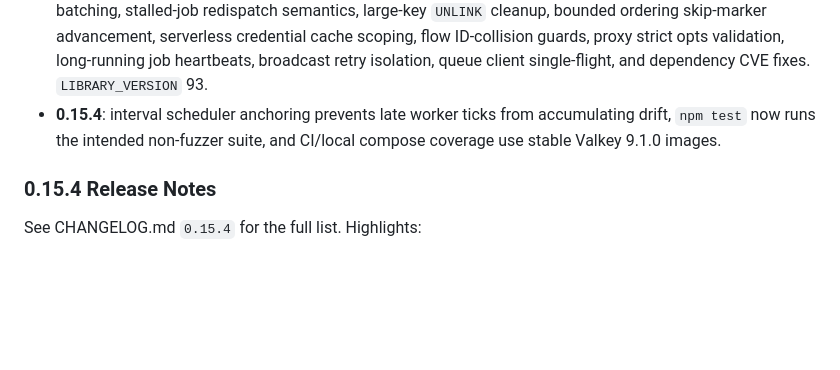
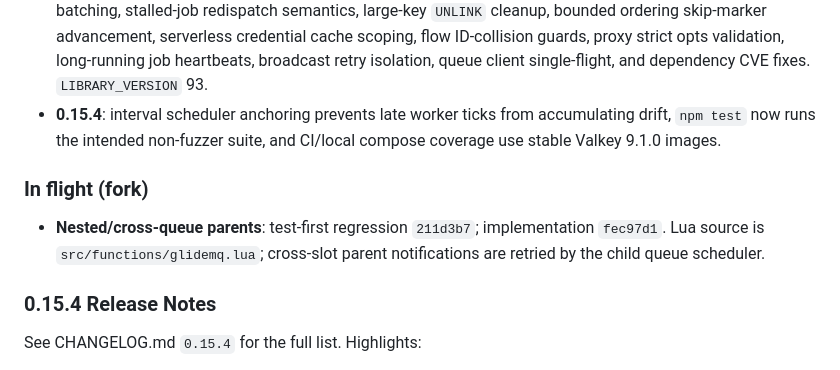
Before and after one commit to avifenesh/glide-mq, a Markdown page: HANDOVER.md, the part around the change. Rendered like a GitHub page; blank space fills up the shorter version.

```diff
--- a/HANDOVER.md
+++ b/HANDOVER.md
@@ -18,6 +18,10 @@
 - **0.15.2** (#212, #213, #216-219): priority/LIFO in batch-mode workers, `list-active` underflow guards (12 sites through one `decrListActive` helper), priority/LIFO active visibility via `glidemq_getActiveListJobIds`, lockDuration-aware stall reclaim (`stalledInterval` no longer conflated with threshold). `LIBRARY_VERSION` 84. **Behavior change**: workers that relied on short `stalledInterval` without setting `lockDuration` now see slower stall recovery; set `lockDuration` explicitly to match if needed.
 - **0.15.3** (#222-#246): DAG dependency direction/tree rendering/multi-dependent leaf fixes, `addDAG` level batching, stalled-job redispatch semantics, large-key `UNLINK` cleanup, bounded ordering skip-marker advancement, serverless credential cache scoping, flow ID-collision guards, proxy strict opts validation, long-running job heartbeats, broadcast retry isolation, queue client single-flight, and dependency CVE fixes. `LIBRARY_VERSION` 93.
 - **0.15.4**: interval scheduler anchoring prevents late worker ticks from accumulating drift, `npm test` now runs the intended non-fuzzer suite, and CI/local compose coverage use stable Valkey 9.1.0 images.
+
+### In flight (fork)
+
+- **Nested/cross-queue parents**: test-first regression `211d3b7`; implementation `fec97d1`. Lua source is `src/functions/glidemq.lua`; cross-slot parent notifications are retried by the child queue scheduler.
 
 ### 0.15.4 Release Notes
 
```
Also changed, not shown: CHANGELOG.md (+6 -0 lines).
